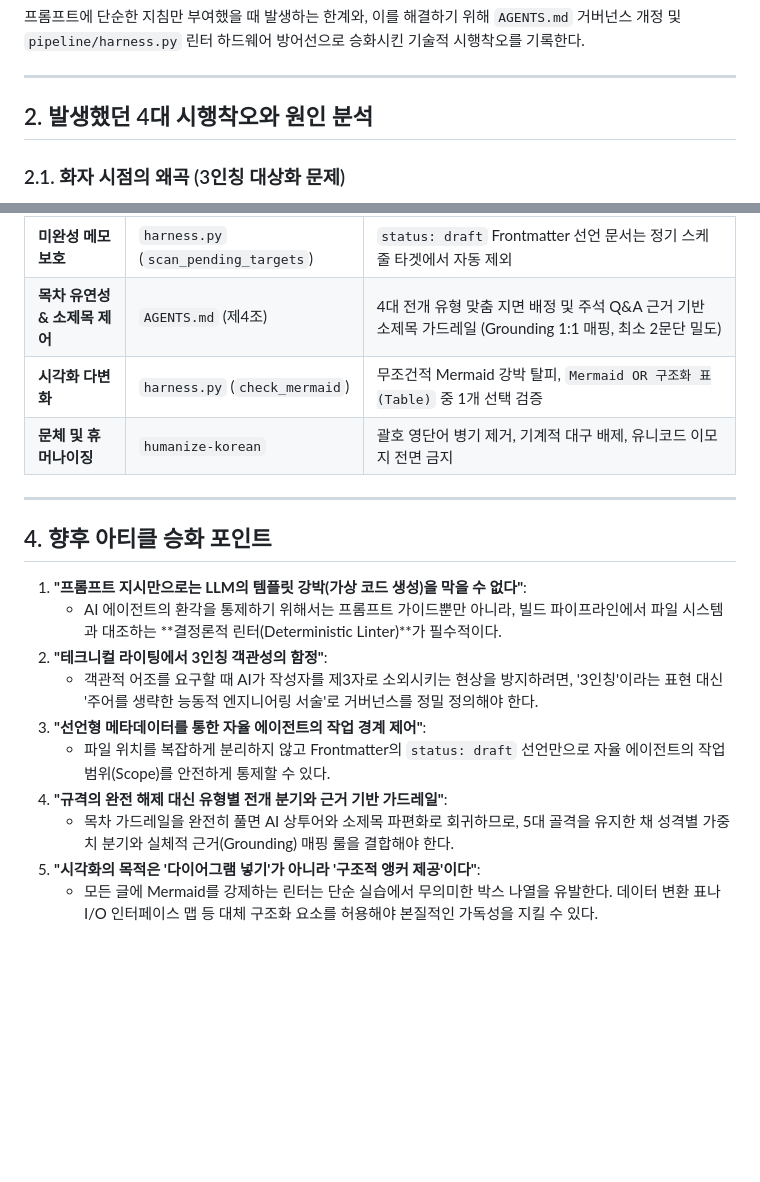
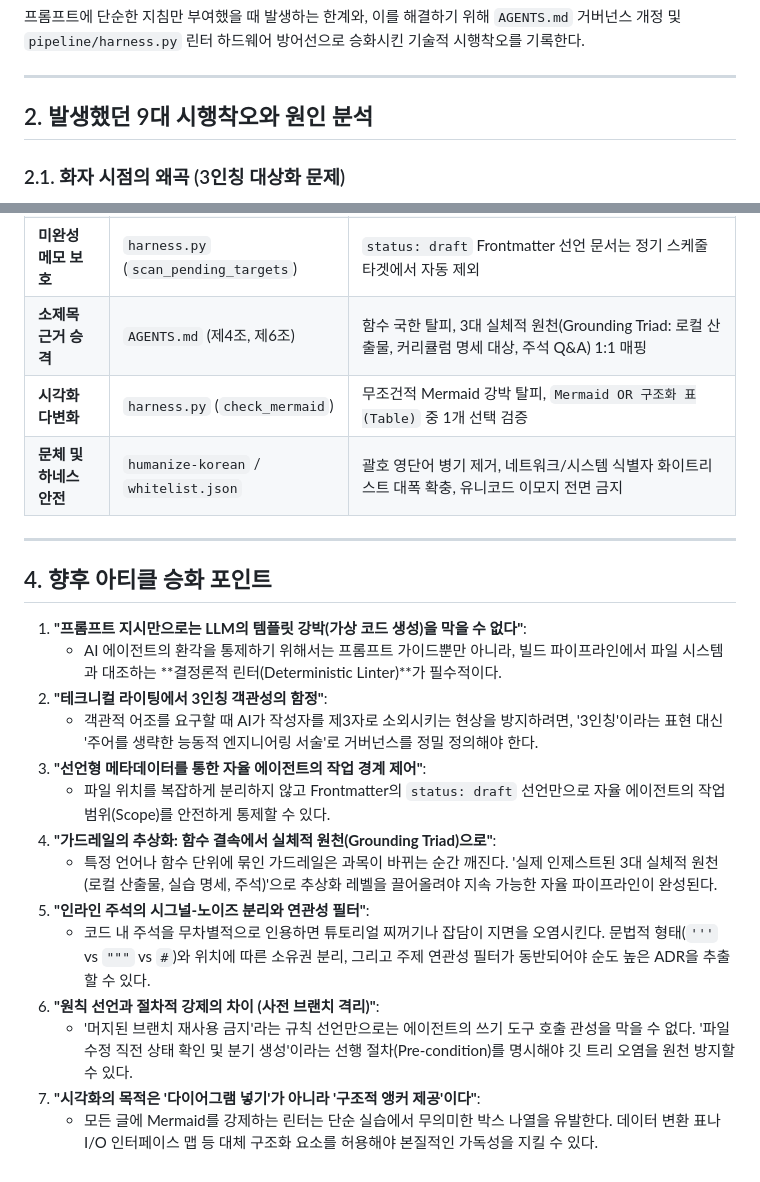
Before and after one commit to mmmphyun/security-agent-toolkit, a Markdown page: projects/devlog-agent-pipeline/05_governance_rules_and_humanizing_trials.md, 2 parts joined by grey strips. GitHub-like rendering; blank space fills up the shorter version.

Commit message:
docs(project): 거버넌스 시행착오 05 메모에 다과목 확장·주석 분리·사전 브랜치 격리 기록 추가

```diff
--- a/projects/devlog-agent-pipeline/05_governance_rules_and_humanizing_trials.md
+++ b/projects/devlog-agent-pipeline/05_governance_rules_and_humanizing_trials.md
@@ -15,7 +15,7 @@ DevLog 자율 에이전트 파이프라인을 구축하고 실제 강의 실습
 
 ---
 
-## 2. 발생했던 4대 시행착오와 원인 분석
+## 2. 발생했던 9대 시행착오와 원인 분석
 
 ### 2.1. 화자 시점의 왜곡 (3인칭 대상화 문제)
 - **현상:**
@@ -87,7 +122,7 @@ DevLog 자율 에이전트 파이프라인을 구축하고 실제 강의 실습
 | **미완성 메모 보호** | `harness.py` (`scan_pending_targets`) | `status: draft` Frontmatter 선언 문서는 정기 스케줄 타겟에서 자동 제외 |
-| **목차 유연성 & 소제목 제어** | `AGENTS.md` (제4조) | 4대 전개 유형 맞춤 지면 배정 및 주석 Q&A 근거 기반 소제목 가드레일 (Grounding 1:1 매핑, 최소 2문단 밀도) |
+| **소제목 근거 승격** | `AGENTS.md` (제4조, 제6조) | 함수 국한 탈피, 3대 실체적 원천(Grounding Triad: 로컬 산출물, 커리큘럼 명세 대상, 주석 Q&A) 1:1 매핑 |
 | **시각화 다변화** | `harness.py` (`check_mermaid`) | 무조건적 Mermaid 강박 탈피, `Mermaid OR 구조화 표(Table)` 중 1개 선택 검증 |
-| **문체 및 휴머나이징** | `humanize-korean` | 괄호 영단어 병기 제거, 기계적 대구 배제, 유니코드 이모지 전면 금지 |
+| **문체 및 하네스 안전** | `humanize-korean` / `whitelist.json` | 괄호 영단어 병기 제거, 네트워크/시스템 식별자 화이트리스트 대폭 확충, 유니코드 이모지 전면 금지 |
 
 ---
 
@@ -99,7 +134,11 @@ DevLog 자율 에이전트 파이프라인을 구축하고 실제 강의 실습
    - 객관적 어조를 요구할 때 AI가 작성자를 제3자로 소외시키는 현상을 방지하려면, '3인칭'이라는 표현 대신 '주어를 생략한 능동적 엔지니어링 서술'로 거버넌스를 정밀 정의해야 한다.
 3. **"선언형 메타데이터를 통한 자율 에이전트의 작업 경계 제어"**:
    - 파일 위치를 복잡하게 분리하지 않고 Frontmatter의 `status: draft` 선언만으로 자율 에이전트의 작업 범위(Scope)를 안전하게 통제할 수 있다.
-4. **"규격의 완전 해제 대신 유형별 전개 분기와 근거 기반 가드레일"**:
-   - 목차 가드레일을 완전히 풀면 AI 상투어와 소제목 파편화로 회귀하므로, 5대 골격을 유지한 채 성격별 가중치 분기와 실체적 근거(Grounding) 매핑 룰을 결합해야 한다.
-5. **"시각화의 목적은 '다이어그램 넣기'가 아니라 '구조적 앵커 제공'이다"**:
+4. **"가드레일의 추상화: 함수 결속에서 실체적 원천(Grounding Triad)으로"**:
+   - 특정 언어나 함수 단위에 묶인 가드레일은 과목이 바뀌는 순간 깨진다. '실제 인제스트된 3대 실체적 원천(로컬 산출물, 실습 명세, 주석)'으로 추상화 레벨을 끌어올려야 지속 가능한 자율 파이프라인이 완성된다.
+5. **"인라인 주석의 시그널-노이즈 분리와 연관성 필터"**:
+   - 코드 내 주석을 무차별적으로 인용하면 튜토리얼 찌꺼기나 잡담이 지면을 오염시킨다. 문법적 형태(`'''` vs `"""` vs `#`)와 위치에 따른 소유권 분리, 그리고 주제 연관성 필터가 동반되어야 순도 높은 ADR을 추출할 수 있다.
+6. **"원칙 선언과 절차적 강제의 차이 (사전 브랜치 격리)"**:
+   - '머지된 브랜치 재사용 금지'라는 규칙 선언만으로는 에이전트의 쓰기 도구 호출 관성을 막을 수 없다. '파일 수정 직전 상태 확인 및 분기 생성'이라는 선행 절차(Pre-condition)를 명시해야 깃 트리 오염을 원천 방지할 수 있다.
+7. **"시각화의 목적은 '다이어그램 넣기'가 아니라 '구조적 앵커 제공'이다"**:
    - 모든 글에 Mermaid를 강제하는 린터는 단순 실습에서 무의미한 박스 나열을 유발한다. 데이터 변환 표나 I/O 인터페이스 맵 등 대체 구조화 요소를 허용해야 본질적인 가독성을 지킬 수 있다.
```
Also changed, not shown: other parts of projects/devlog-agent-pipeline/05_governance_rules_and_humanizing_trials.md (+36 -1 lines).
